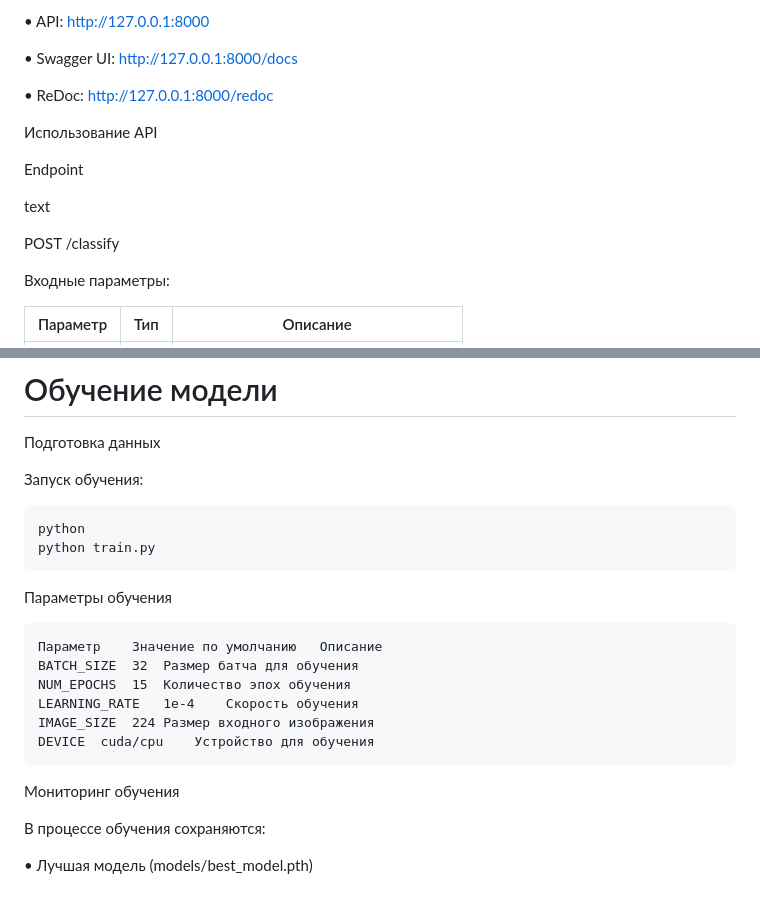
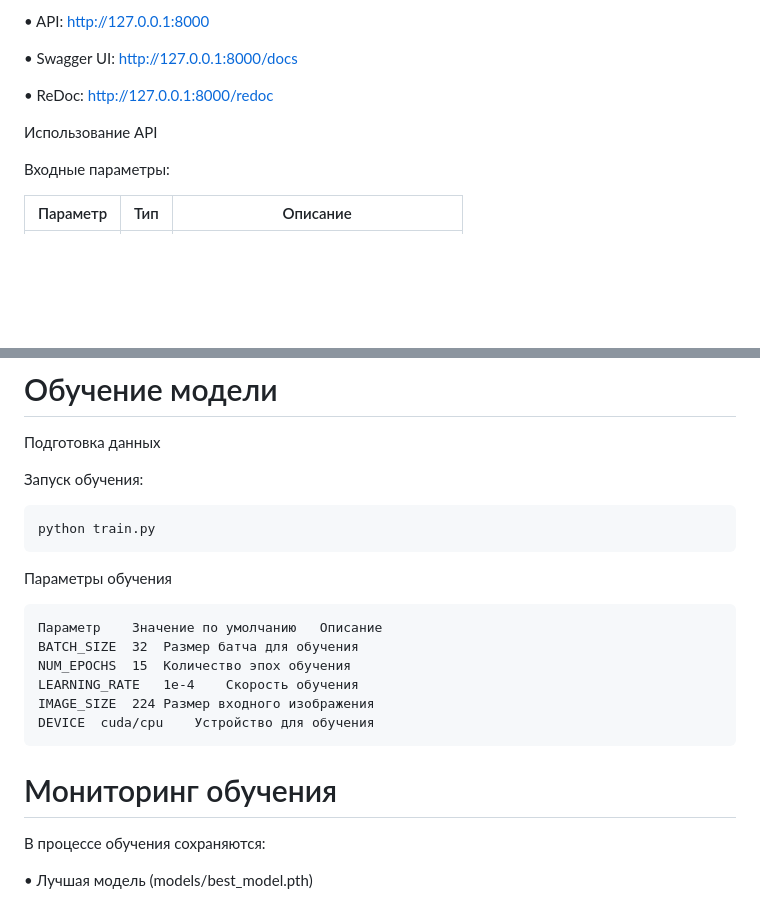
Before and after one commit to darkgoolder/PP-2.0, a Markdown page: README.md, 2 parts joined by grey strips. Drawn GitHub-style; blank space fills up the shorter version.

````diff
--- a/README.md
+++ b/README.md
@@ -175,12 +175,6 @@ uvicorn app.main:app --reload
 
 Использование API
 
-Endpoint
-
-text
-
-POST /classify
-
 Входные параметры:
 
 Параметр  |   Тип	   |    Описание
@@ -218,7 +212,6 @@ json
 
 Запуск обучения:
 ```
-python
 python train.py
 ```
 
@@ -232,7 +225,7 @@ IMAGE_SIZE	224	Размер входного изображения
 DEVICE	cuda/cpu	Устройство для обучения
 ```
 
-Мониторинг обучения
+# Мониторинг обучения
 
 В процессе обучения сохраняются:
 
````
Also changed, not shown: other parts of README.md (+26 -20 lines).
